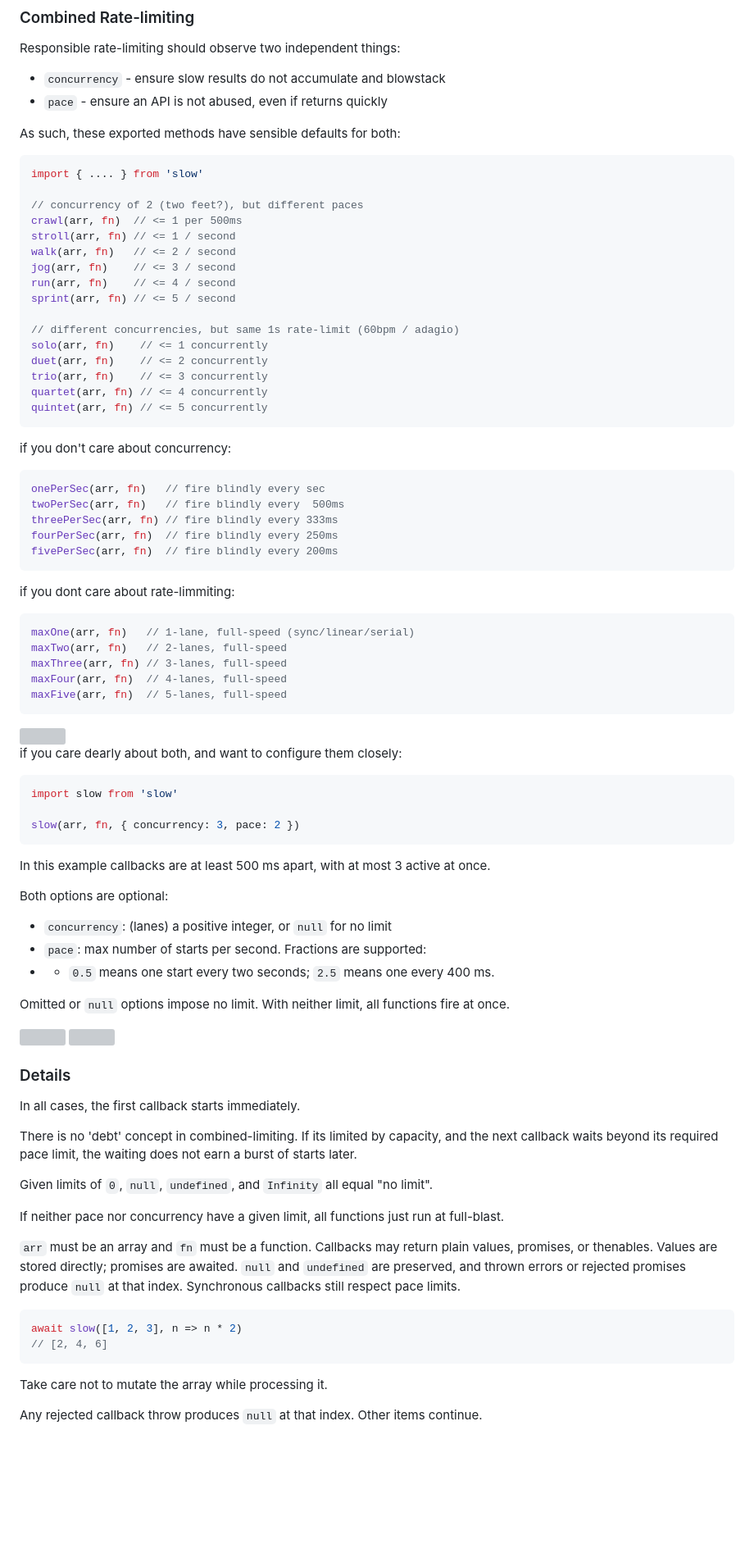
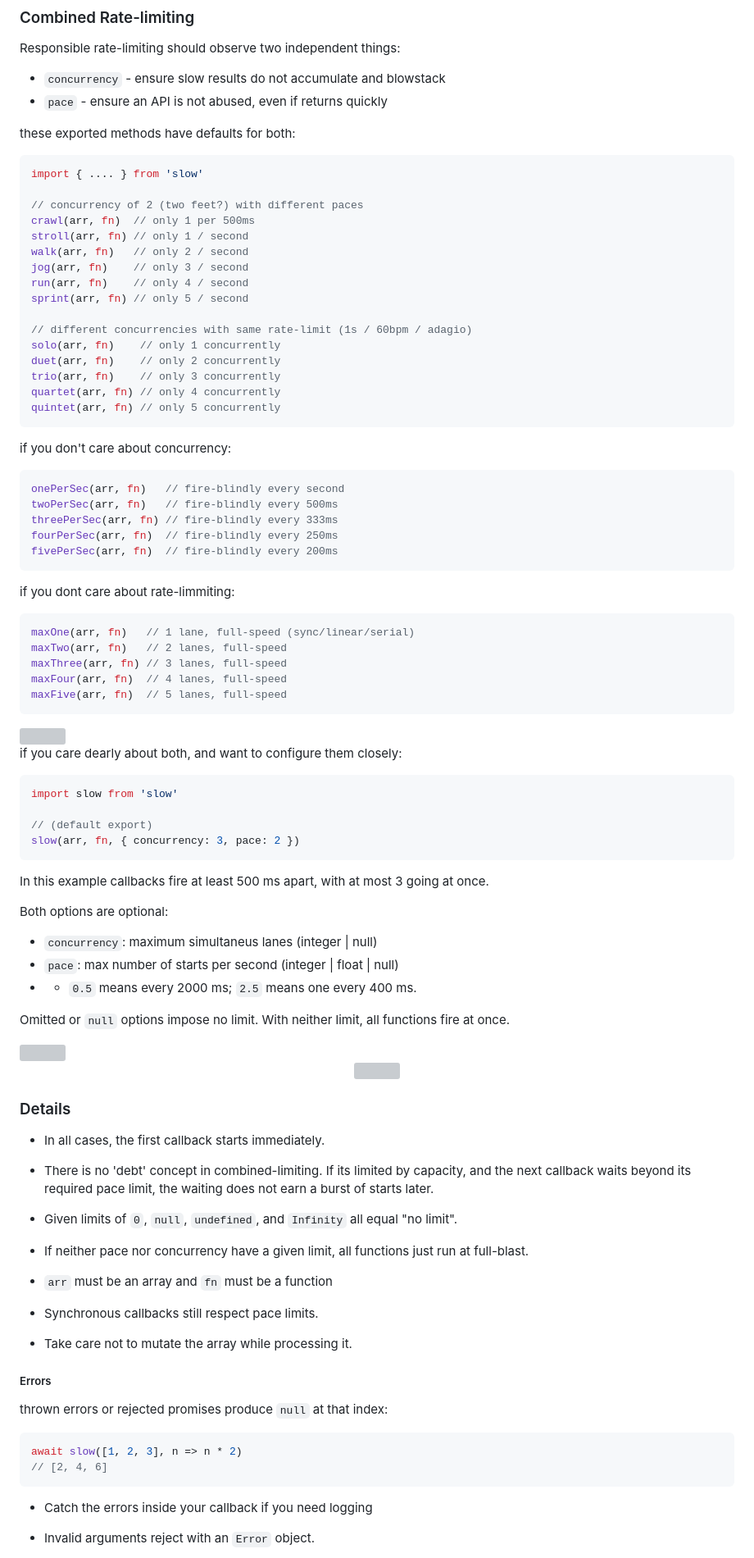
Before and after one commit to spencermountain/slow, a Markdown page: README.md, the part around one of its changes. Shown at 82% size. Drawn GitHub-style; blank space fills up the shorter version; grey boxes are pictures that could not be loaded.

````diff
--- a/README.md
+++ b/README.md
@@ -64,42 +66,42 @@ Responsible rate-limiting should observe two independent things:
 * `concurrency` - ensure slow results do not accumulate and blowstack
 * `pace` - ensure an API is not abused, even if returns quickly
 
-As such, these exported methods have sensible defaults for both:
+these exported methods have defaults for both:
 ```js
 import { .... } from 'slow'
 
-// concurrency of 2 (two feet?), but different paces
-crawl(arr, fn)  // <= 1 per 500ms
-stroll(arr, fn) // <= 1 / second
-walk(arr, fn)   // <= 2 / second
-jog(arr, fn)    // <= 3 / second
-run(arr, fn)    // <= 4 / second
-sprint(arr, fn) // <= 5 / second
+// concurrency of 2 (two feet?) with different paces
+crawl(arr, fn)  // only 1 per 500ms
+stroll(arr, fn) // only 1 / second
+walk(arr, fn)   // only 2 / second
+jog(arr, fn)    // only 3 / second
+run(arr, fn)    // only 4 / second
+sprint(arr, fn) // only 5 / second
 
-// different concurrencies, but same 1s rate-limit (60bpm / adagio)
-solo(arr, fn)    // <= 1 concurrently
-duet(arr, fn)    // <= 2 concurrently
-trio(arr, fn)    // <= 3 concurrently
-quartet(arr, fn) // <= 4 concurrently
-quintet(arr, fn) // <= 5 concurrently
+// different concurrencies with same rate-limit (1s / 60bpm / adagio)
+solo(arr, fn)    // only 1 concurrently
+duet(arr, fn)    // only 2 concurrently
+trio(arr, fn)    // only 3 concurrently
+quartet(arr, fn) // only 4 concurrently
+quintet(arr, fn) // only 5 concurrently
 ```
 
 if you don't care about concurrency:
 ```js
-onePerSec(arr, fn)   // fire blindly every sec
-twoPerSec(arr, fn)   // fire blindly every  500ms
-threePerSec(arr, fn) // fire blindly every 333ms
-fourPerSec(arr, fn)  // fire blindly every 250ms
-fivePerSec(arr, fn)  // fire blindly every 200ms
+onePerSec(arr, fn)   // fire-blindly every second
+twoPerSec(arr, fn)   // fire-blindly every 500ms
+threePerSec(arr, fn) // fire-blindly every 333ms
+fourPerSec(arr, fn)  // fire-blindly every 250ms
+fivePerSec(arr, fn)  // fire-blindly every 200ms
 ```
 
 if you dont care about rate-limmiting:
 ```js
-maxOne(arr, fn)   // 1-lane, full-speed (sync/linear/serial)
-maxTwo(arr, fn)   // 2-lanes, full-speed
-maxThree(arr, fn) // 3-lanes, full-speed
-maxFour(arr, fn)  // 4-lanes, full-speed
-maxFive(arr, fn)  // 5-lanes, full-speed
+maxOne(arr, fn)   // 1 lane, full-speed (sync/linear/serial)
+maxTwo(arr, fn)   // 2 lanes, full-speed
+maxThree(arr, fn) // 3 lanes, full-speed
+maxFour(arr, fn)  // 4 lanes, full-speed
+maxFive(arr, fn)  // 5 lanes, full-speed
 ```
 
 <!-- spacer -->
@@ -109,43 +111,49 @@ if you care dearly about both, and want to configure them closely:
 ```js
 import slow from 'slow'
 
+// (default export)
 slow(arr, fn, { concurrency: 3, pace: 2 })
 ```
-In this example callbacks are at least 500 ms apart, with at most 3 active at once.
+In this example callbacks fire at least 500 ms apart, with at most 3 going at once.
 
 Both options are optional:
-- `concurrency`: (lanes) a positive integer, or `null` for no limit
-- `pace`: max number of starts per second. Fractions are supported:
-- -  `0.5` means one start every two seconds; `2.5` means one every 400 ms.
+- `concurrency`: maximum simultaneus lanes (integer | null)
+- `pace`: max number of starts per second  (integer | float | null)
+- -  `0.5` means every 2000 ms; `2.5` means one every 400 ms.
 
 Omitted or `null` options impose no limit. With neither limit, all functions fire at once.
 
 <!-- spacer -->
 <img height="25px" src="https://user-images.githubusercontent.com/399657/68221862-17ceb980-ffb8-11e9-87d4-7b30b6488f16.png"/>
 
-<img src="https://cloud.githubusercontent.com/assets/399657/23590290/ede73772-01aa-11e7-8915-181ef21027bc.png" />
+<div align="center">
+  <img src="https://cloud.githubusercontent.com/assets/399657/23590290/ede73772-01aa-11e7-8915-181ef21027bc.png" />
+</div>
+
+### Details
+* In all cases, the first callback starts immediately.
+
+* There is no 'debt' concept in combined-limiting. If its limited by capacity, and the next callback waits beyond its required pace limit, the waiting does not earn a burst of starts later.
+
+* Given limits of `0`, `null`, `undefined`, and `Infinity` all equal "no limit".
+
+* If neither pace nor concurrency have a given limit, all functions just run at full-blast.
+
+* `arr` must be an array and `fn` must be a function
+
+* Synchronous callbacks still respect pace limits.
+
+* Take care not to mutate the array while processing it.
 
 
-### Details
-In all cases, the first callback starts immediately.
-
-There is no 'debt' concept in combined-limiting. If its limited by capacity, and the next callback waits beyond its required pace limit, the waiting does not earn a burst of starts later.
-
-Given limits of `0`, `null`, `undefined`, and `Infinity` all equal "no limit".
-
-If neither pace nor concurrency have a given limit, all functions just run at full-blast.
-
-`arr` must be an array and `fn` must be a function. Callbacks may return plain
-values, promises, or thenables. Values are stored directly; promises are awaited.
-`null` and `undefined` are preserved, and thrown errors or rejected promises
-produce `null` at that index. Synchronous callbacks still respect pace limits.
-
+##### Errors
+thrown errors or rejected promises produce `null` at that index:
 ```js
 await slow([1, 2, 3], n => n * 2)
 // [2, 4, 6]
 ```
 
-Take care not to mutate the array while processing it.
+* Catch the errors inside your callback if you need logging
 
-Any rejected callback throw produces `null` at that index. Other items continue.
+* Invalid arguments reject with an `Error` object.
 
````
Also changed, not shown: other parts of README.md (+24 -14 lines).
